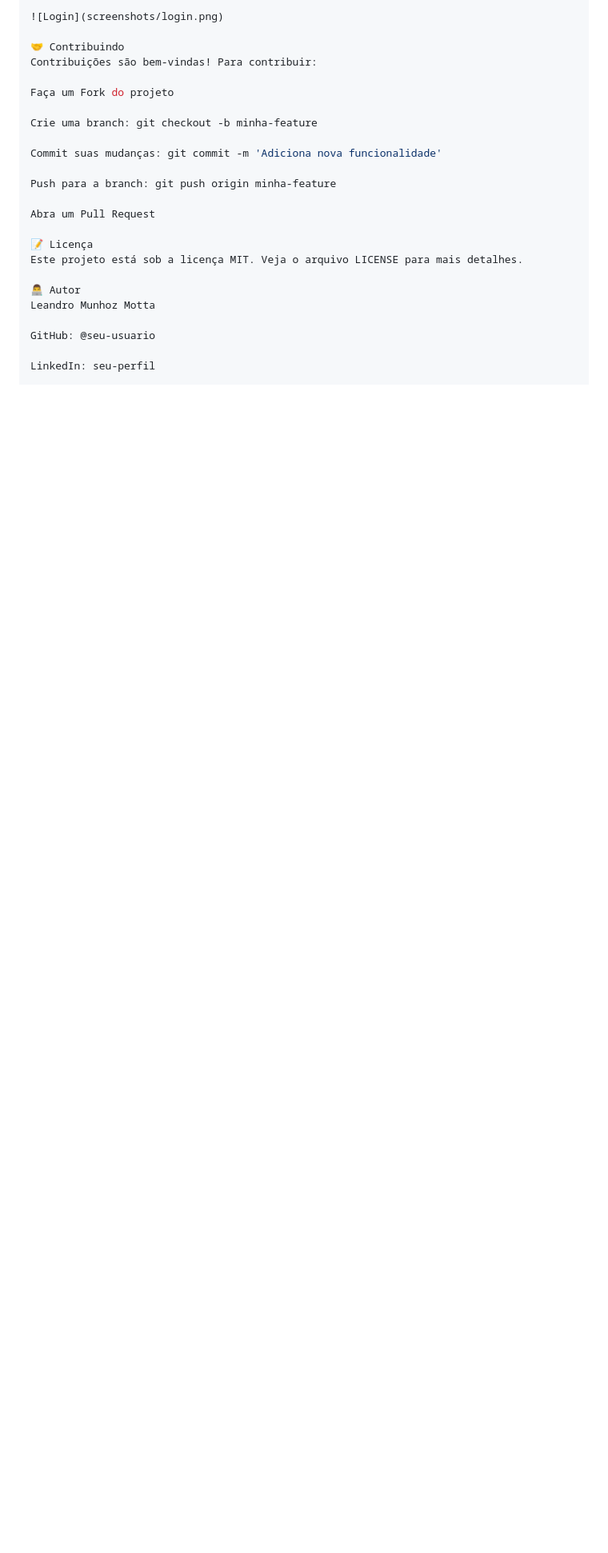
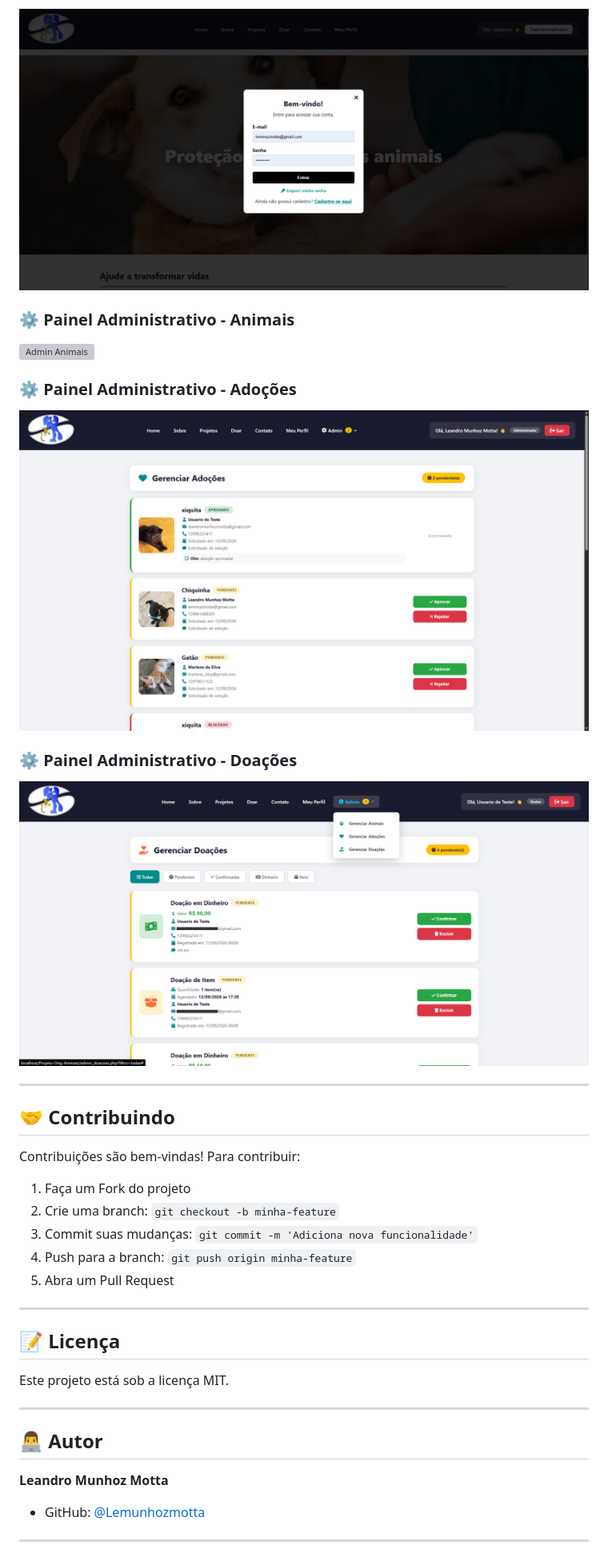
Before and after one commit to Lemunhozmotta/Projeto-Ong-Animais, a Markdown page: README.md, the part around one of its changes. Shown at 80% size. GitHub-like rendering; blank space fills up the shorter version; grey boxes are pictures that could not be loaded.

```diff
--- a/README.md
+++ b/README.md
@@ -271,26 +285,43 @@ Para Administradores
 
 ![Login](screenshots/login.png)
 
-🤝 Contribuindo
+### ⚙️ Painel Administrativo - Animais
+
+![Admin Animais](screenshots/admin_animais.png)
+
+### ⚙️ Painel Administrativo - Adoções
+
+![Admin Adoções](screenshots/admin_adocoes.png)
+
+### ⚙️ Painel Administrativo - Doações
+
+![Admin Doações](screenshots/admin_doacoes.png)
+
+---
+
+## 🤝 Contribuindo
+
 Contribuições são bem-vindas! Para contribuir:
 
-Faça um Fork do projeto
+1. Faça um Fork do projeto
+2. Crie uma branch: `git checkout -b minha-feature`
+3. Commit suas mudanças: `git commit -m 'Adiciona nova funcionalidade'`
+4. Push para a branch: `git push origin minha-feature`
+5. Abra um Pull Request
 
-Crie uma branch: git checkout -b minha-feature
+---
 
-Commit suas mudanças: git commit -m 'Adiciona nova funcionalidade'
+## 📝 Licença
 
-Push para a branch: git push origin minha-feature
+Este projeto está sob a licença MIT.
 
-Abra um Pull Request
+---
 
-📝 Licença
-Este projeto está sob a licença MIT. Veja o arquivo LICENSE para mais detalhes.
+## 👨‍💻 Autor
 
-👨‍💻 Autor
-Leandro Munhoz Motta
+**Leandro Munhoz Motta**
 
-GitHub: @seu-usuario
+- GitHub: [@Lemunhozmotta](https://github.com/Lemunhozmotta)
 
-LinkedIn: seu-perfil
+---
 
```
Also changed, not shown: other parts of README.md (+135 -118 lines).
